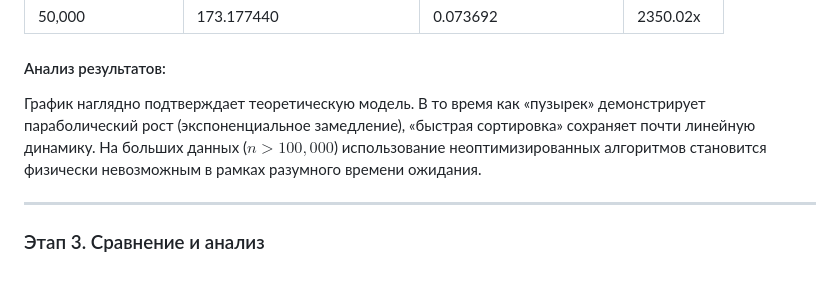
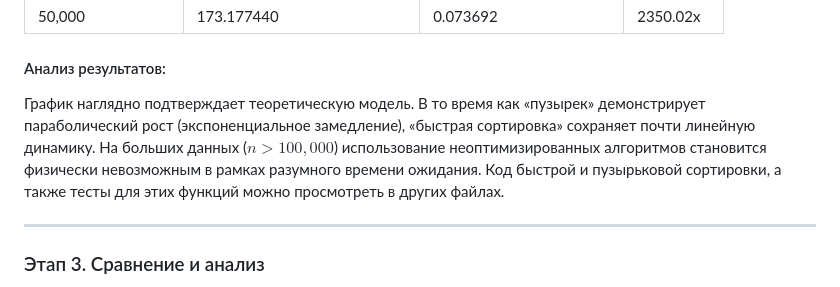
Before and after one commit to Kidallov/GeneralizedDisciplines, a Markdown page: Educational_research_workshop/lab02/report.md, the part around one of its changes. GitHub-like rendering.

```diff
--- a/Educational_research_workshop/lab02/report.md
+++ b/Educational_research_workshop/lab02/report.md
@@ -82,7 +86,7 @@ $$T_{bubble} \approx k \cdot n^2$$
 | 50,000 | 173.177440 | 0.073692 | 2350.02x |
 
 #### Анализ результатов:
-График наглядно подтверждает теоретическую модель. В то время как «пузырек» демонстрирует параболический рост (экспоненциальное замедление), «быстрая сортировка» сохраняет почти линейную динамику. На больших данных ($n > 100,000$) использование неоптимизированных алгоритмов становится физически невозможным в рамках разумного времени ожидания.
+График наглядно подтверждает теоретическую модель. В то время как «пузырек» демонстрирует параболический рост (экспоненциальное замедление), «быстрая сортировка» сохраняет почти линейную динамику. На больших данных ($n > 100,000$) использование неоптимизированных алгоритмов становится физически невозможным в рамках разумного времени ожидания. Код быстрой и пузырьковой сортировки, а также тесты для этих функций можно просмотреть в других файлах.
 
 ---
 
```
Also changed, not shown: other parts of Educational_research_workshop/lab02/report.md (+6 -2 lines).
